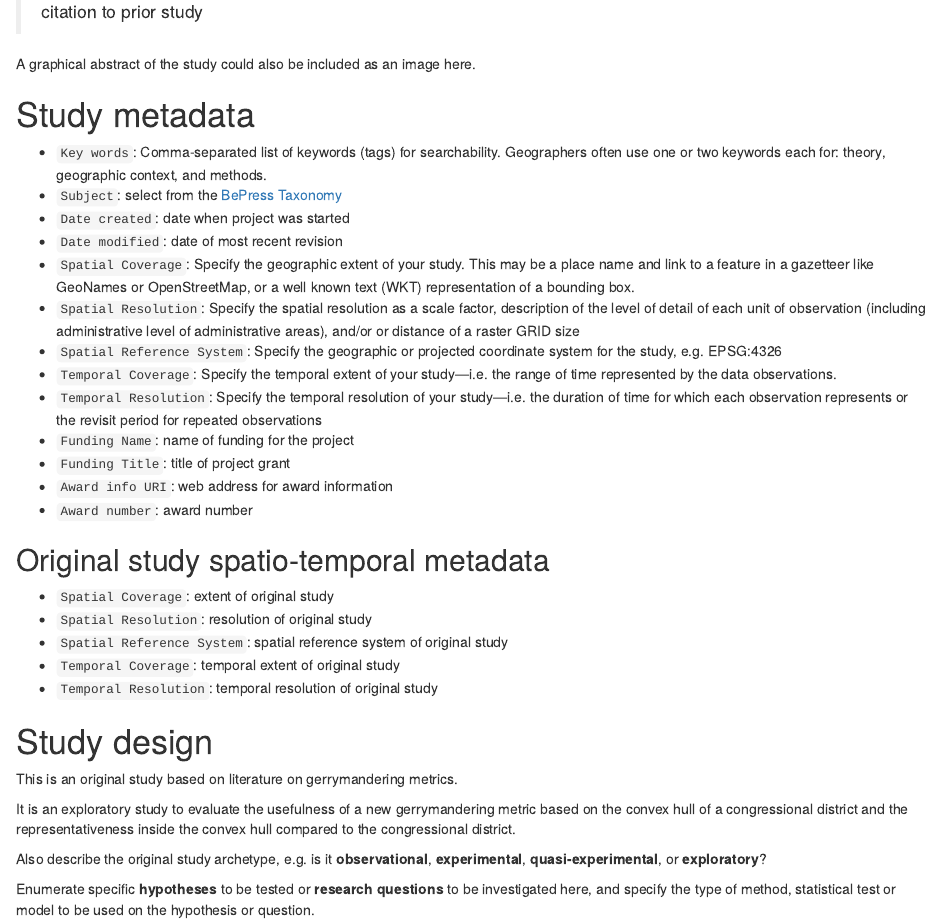
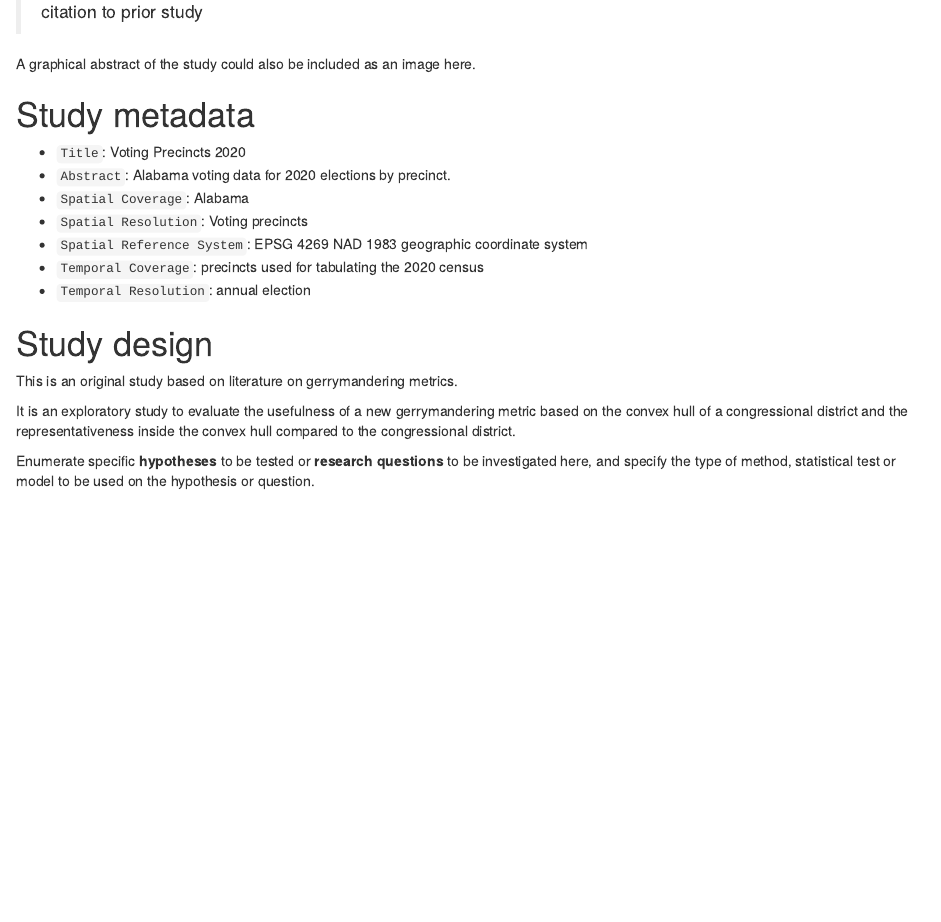
Before and after one commit to gushoward/OR-gerrymander-Alabama, an R Markdown document (procedure/code/01-R-markdown.Rmd): the page in a window 1100 px wide, from 290 px down. Rendered offline with R 4.5, knitr and Pandoc, with nearby package versions; some code elsewhere in the file could not run offline; common packages that the code uses without loading them are loaded.

Commit message:
Update 01-R-markdown.Rmd

```diff
--- a/procedure/code/01-R-markdown.Rmd
+++ b/procedure/code/01-R-markdown.Rmd
@@ -25,27 +25,13 @@ A graphical abstract of the study could also be included as an image here.
 
 # Study metadata
 
-- `Key words`: Comma-separated list of keywords (tags) for searchability. Geographers often use one or two keywords each for: theory, geographic context, and methods.
-- `Subject`: select from the [BePress Taxonomy](http://digitalcommons.bepress.com/cgi/viewcontent.cgi?article=1008&context=reference)
-- `Date created`: date when project was started
-- `Date modified`: date of most recent revision
-- `Spatial Coverage`: Specify the geographic extent of your study. This may be a place name and link to a feature in a gazetteer like GeoNames or OpenStreetMap, or a well known text (WKT) representation of a bounding box.
-- `Spatial Resolution`: Specify the spatial resolution as a scale factor, description of the level of detail of each unit of observation (including administrative level of administrative areas), and/or or distance of a raster GRID size
-- `Spatial Reference System`: Specify the geographic or projected coordinate system for the study, e.g. EPSG:4326
-- `Temporal Coverage`: Specify the temporal extent of your study---i.e. the range of time represented by the data observations.
-- `Temporal Resolution`: Specify the temporal resolution of your study---i.e. the duration of time for which each observation represents or the revisit period for repeated observations
-- `Funding Name`: name of funding for the project
-- `Funding Title`: title of project grant
-- `Award info URI`: web address for award information
-- `Award number`: award number
-
-## Original study spatio-temporal metadata
-
-- `Spatial Coverage`: extent of original study
-- `Spatial Resolution`: resolution of original study
-- `Spatial Reference System`: spatial reference system of original study
-- `Temporal Coverage`: temporal extent of original study
-- `Temporal Resolution`: temporal resolution of original study
+- `Title`: Voting Precincts 2020
+- `Abstract`: Alabama voting data for 2020 elections by precinct.
+- `Spatial Coverage`: Alabama
+- `Spatial Resolution`: Voting precincts
+- `Spatial Reference System`: EPSG 4269 NAD 1983 geographic coordinate system
+- `Temporal Coverage`: precincts used for tabulating the 2020 census
+- `Temporal Resolution`: annual election
 
 # Study design
 
@@ -53,9 +39,6 @@ This is an original study based on literature on gerrymandering metrics.
 
 It is an exploratory study to evaluate the usefulness of a new gerrymandering metric based on
 the convex hull of a congressional district and the representativeness inside the convex hull compared to the congressional district.
-
-
-Also describe the original study archetype, e.g. is it **observational**, **experimental**, **quasi-experimental**, or **exploratory**?
 
 Enumerate specific **hypotheses** to be tested or **research questions** to be investigated here, and specify the type of method, statistical test or model to be used on the hypothesis or question.
 
```
